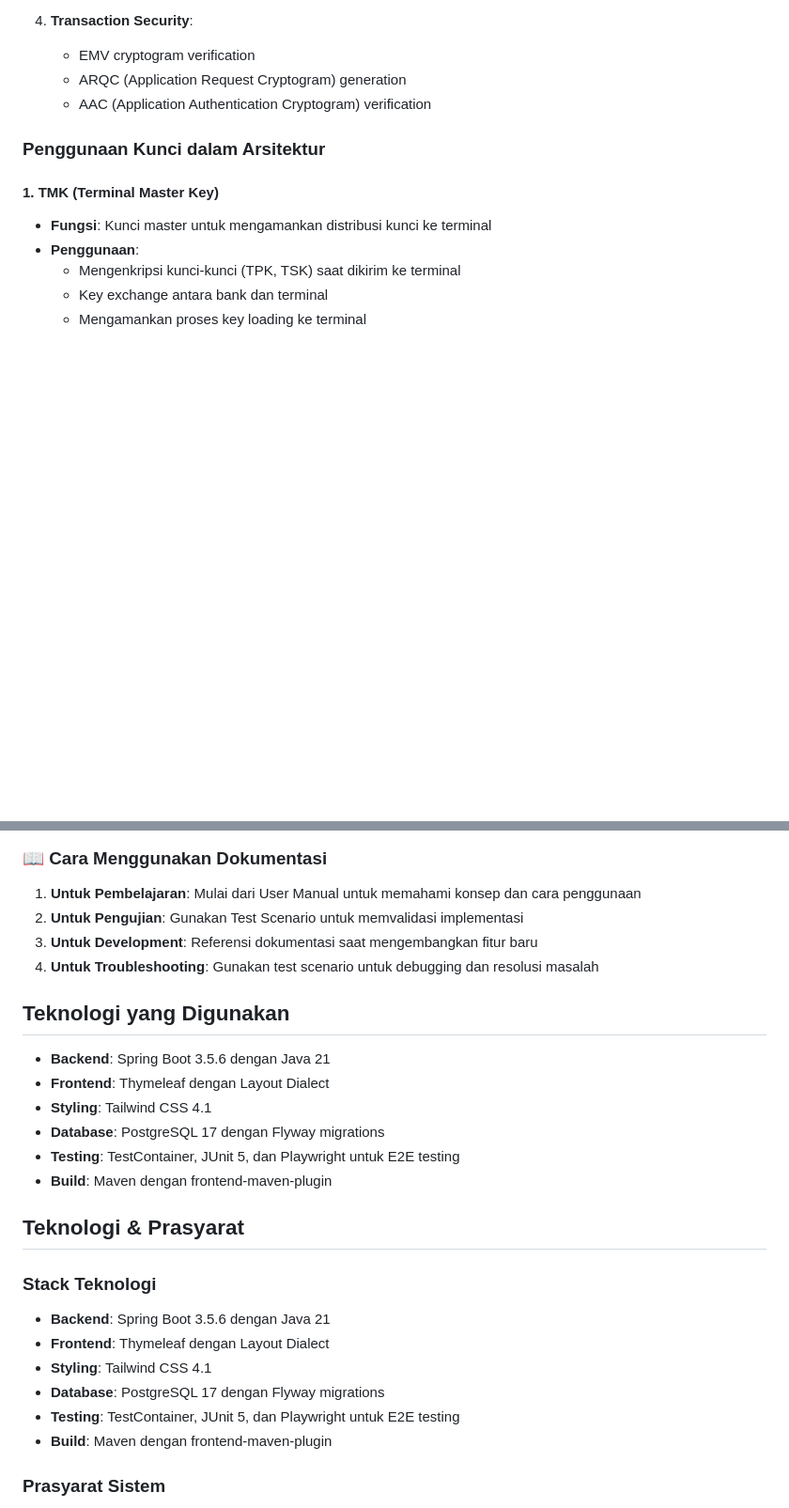
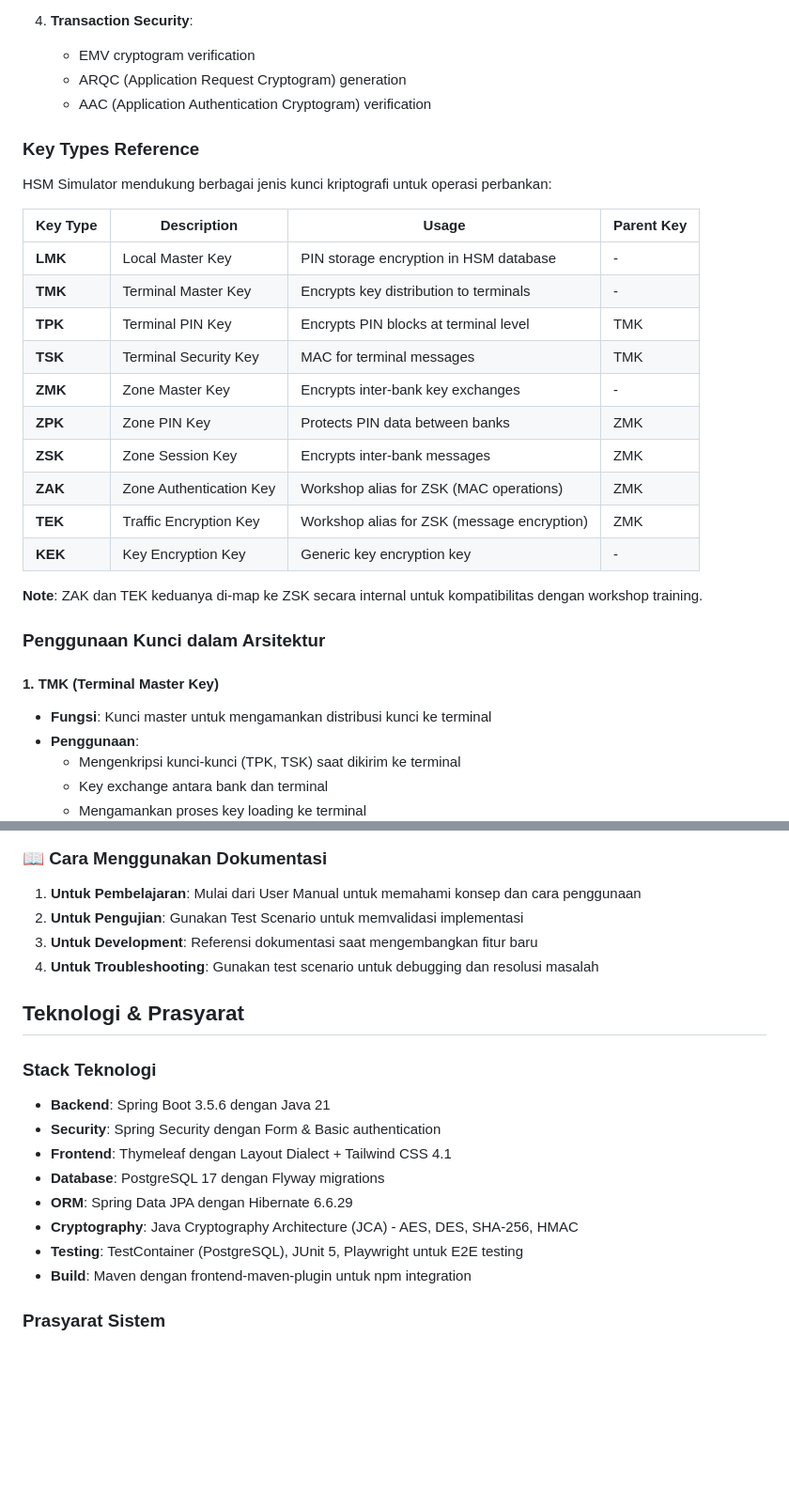
Before and after one commit to artivisi/hsm-simulator, a Markdown page: README.md, 2 parts joined by grey strips. Shown at 94% size. Drawn GitHub-style; blank space fills up the shorter version.

```diff
--- a/README.md
+++ b/README.md
@@ -232,6 +272,25 @@ Arsitektur ini menggambarkan ekosistem perbankan lengkap dengan tiga pihak utama
    - ARQC (Application Request Cryptogram) generation
    - AAC (Application Authentication Cryptogram) verification
 
+### Key Types Reference
+
+HSM Simulator mendukung berbagai jenis kunci kriptografi untuk operasi perbankan:
+
+| Key Type | Description | Usage | Parent Key |
+|----------|-------------|-------|------------|
+| **LMK** | Local Master Key | PIN storage encryption in HSM database | - |
+| **TMK** | Terminal Master Key | Encrypts key distribution to terminals | - |
+| **TPK** | Terminal PIN Key | Encrypts PIN blocks at terminal level | TMK |
+| **TSK** | Terminal Security Key | MAC for terminal messages | TMK |
+| **ZMK** | Zone Master Key | Encrypts inter-bank key exchanges | - |
+| **ZPK** | Zone PIN Key | Protects PIN data between banks | ZMK |
+| **ZSK** | Zone Session Key | Encrypts inter-bank messages | ZMK |
+| **ZAK** | Zone Authentication Key | Workshop alias for ZSK (MAC operations) | ZMK |
+| **TEK** | Traffic Encryption Key | Workshop alias for ZSK (message encryption) | ZMK |
+| **KEK** | Key Encryption Key | Generic key encryption key | - |
+
+**Note**: ZAK dan TEK keduanya di-map ke ZSK secara internal untuk kompatibilitas dengan workshop training.
+
 ### Penggunaan Kunci dalam Arsitektur
 
 #### 1. TMK (Terminal Master Key)
@@ -345,24 +455,17 @@ Skenario pengujian untuk memvalidasi fitur-fitur HSM Simulator:
 3. **Untuk Development**: Referensi dokumentasi saat mengembangkan fitur baru
 4. **Untuk Troubleshooting**: Gunakan test scenario untuk debugging dan resolusi masalah
 
-## Teknologi yang Digunakan
-
-- **Backend**: Spring Boot 3.5.6 dengan Java 21
-- **Frontend**: Thymeleaf dengan Layout Dialect
-- **Styling**: Tailwind CSS 4.1
-- **Database**: PostgreSQL 17 dengan Flyway migrations
-- **Testing**: TestContainer, JUnit 5, dan Playwright untuk E2E testing
-- **Build**: Maven dengan frontend-maven-plugin
-
 ## Teknologi & Prasyarat
 
 ### Stack Teknologi
 - **Backend**: Spring Boot 3.5.6 dengan Java 21
-- **Frontend**: Thymeleaf dengan Layout Dialect
-- **Styling**: Tailwind CSS 4.1
+- **Security**: Spring Security dengan Form & Basic authentication
+- **Frontend**: Thymeleaf dengan Layout Dialect + Tailwind CSS 4.1
 - **Database**: PostgreSQL 17 dengan Flyway migrations
-- **Testing**: TestContainer, JUnit 5, dan Playwright untuk E2E testing
-- **Build**: Maven dengan frontend-maven-plugin
+- **ORM**: Spring Data JPA dengan Hibernate 6.6.29
+- **Cryptography**: Java Cryptography Architecture (JCA) - AES, DES, SHA-256, HMAC
+- **Testing**: TestContainer (PostgreSQL), JUnit 5, Playwright untuk E2E testing
+- **Build**: Maven dengan frontend-maven-plugin untuk npm integration
 
 ### Prasyarat Sistem
 - Java 21+
```
Also changed, not shown: other parts of README.md (+94 -3 lines).
